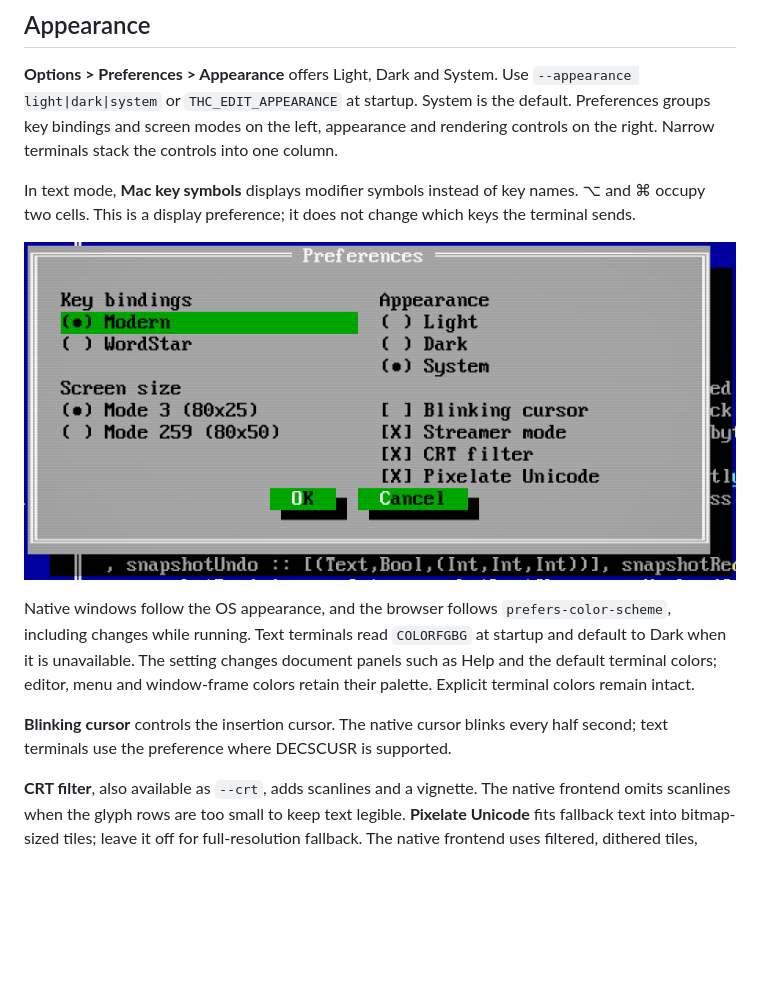
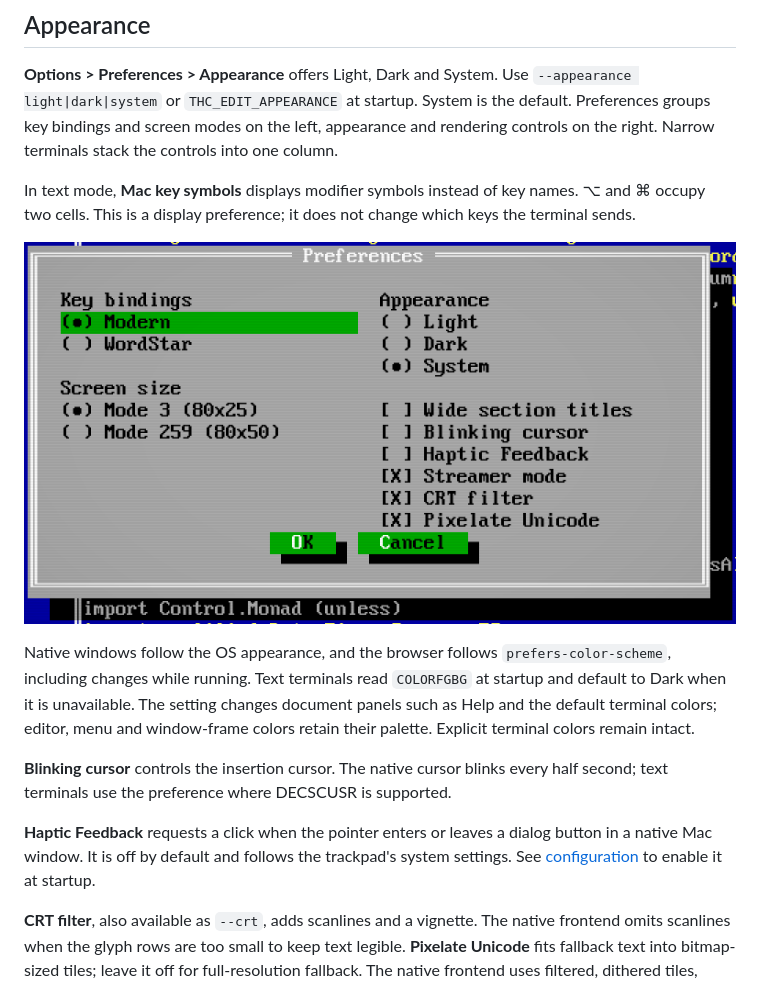
Before and after one commit to ekmett/hide, a Markdown page: docs/display.md, the part around the change. Rendered like a GitHub page; pictures changed too: docs/site/screenshots/preferences.png; blank space fills up the shorter version.

Commit message:
Give native dialog button edges optional haptic feedback

```diff
--- a/docs/display.md
+++ b/docs/display.md
@@ -129,6 +129,10 @@ remain intact.
 **Blinking cursor** controls the insertion cursor. The native cursor blinks
 every half second; text terminals use the preference where DECSCUSR is supported.
 
+**Haptic Feedback** requests a click when the pointer enters or leaves a dialog
+button in a native Mac window. It is off by default and follows the trackpad's
+system settings. See [configuration](configuration.md) to enable it at startup.
+
 **CRT filter**, also available as `--crt`, adds scanlines and a vignette.
 The native frontend omits scanlines when the glyph rows are too small to keep
 text legible. **Pixelate Unicode** fits fallback text into bitmap-sized tiles;
```
Also changed, not shown: 7 other files.
